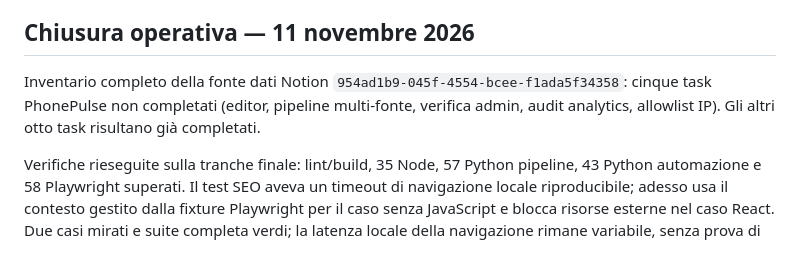
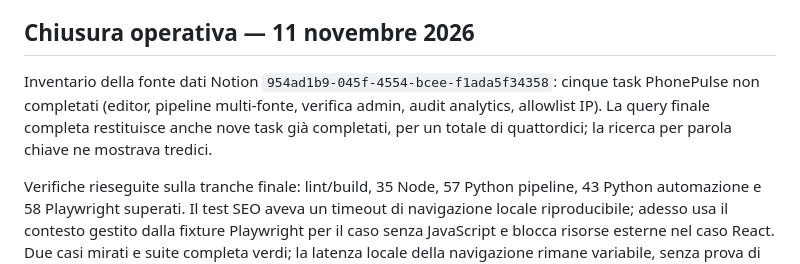
Before and after one commit to flaviocp90/phonepulse.it, a Markdown page: docs/phonepulse-open-tasks-20261110.md, the part around the change. GitHub-like rendering.

Commit message:
docs(editorial): reconcile full Notion task inventory

```diff
--- a/docs/phonepulse-open-tasks-20261110.md
+++ b/docs/phonepulse-open-tasks-20261110.md
@@ -99,7 +99,7 @@ Nessuna chiamata Gemini, bozza finale approvata o prova hardware. Rimangono i ga
 
 ## Chiusura operativa — 11 novembre 2026
 
-Inventario completo della fonte dati Notion `954ad1b9-045f-4554-bcee-f1ada5f34358`: cinque task PhonePulse non completati (editor, pipeline multi-fonte, verifica admin, audit analytics, allowlist IP). Gli altri otto task risultano già completati.
+Inventario della fonte dati Notion `954ad1b9-045f-4554-bcee-f1ada5f34358`: cinque task PhonePulse non completati (editor, pipeline multi-fonte, verifica admin, audit analytics, allowlist IP). La query finale completa restituisce anche nove task già completati, per un totale di quattordici; la ricerca per parola chiave ne mostrava tredici.
 
 Verifiche rieseguite sulla tranche finale: lint/build, 35 Node, 57 Python pipeline, 43 Python automazione e 58 Playwright superati. Il test SEO aveva un timeout di navigazione locale riproducibile; adesso usa il contesto gestito dalla fixture Playwright per il caso senza JavaScript e blocca risorse esterne nel caso React. Due casi mirati e suite completa verdi; la latenza locale della navigazione rimane variabile, senza prova di regressione del sito pubblico.
 
```
